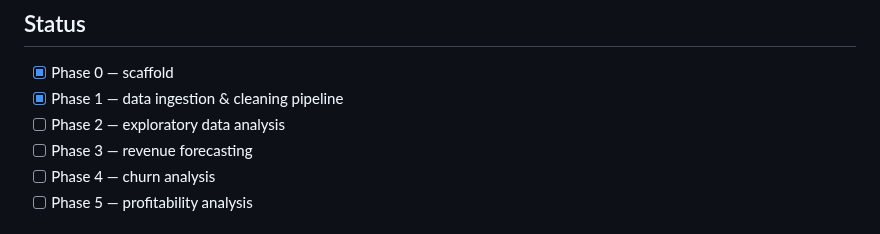
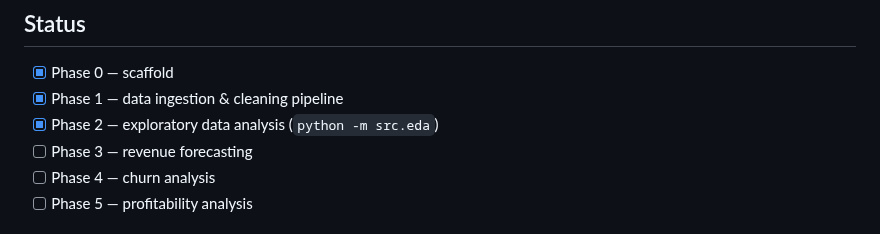
Before and after one commit to semababid/financial-ops-analytics, a Markdown page: README.md, the part around the change. GitHub-like rendering.

```diff
--- a/README.md
+++ b/README.md
@@ -62,7 +62,7 @@ python -m src.data_cleaning
 
 - [x] Phase 0 — scaffold
 - [x] Phase 1 — data ingestion & cleaning pipeline
-- [ ] Phase 2 — exploratory data analysis
+- [x] Phase 2 — exploratory data analysis (`python -m src.eda`)
 - [ ] Phase 3 — revenue forecasting
 - [ ] Phase 4 — churn analysis
 - [ ] Phase 5 — profitability analysis
```
Also changed, not shown: reports/figures/01_monthly_revenue.png (added), reports/figures/02_orders_vs_aov.png (added), reports/figures/03_top_categories.png (added), reports/figures/04_top_states.png (added), reports/figures/05_payments_reviews.png (added), reports/figures/06_delivery_days.png (added), 3 other files.
